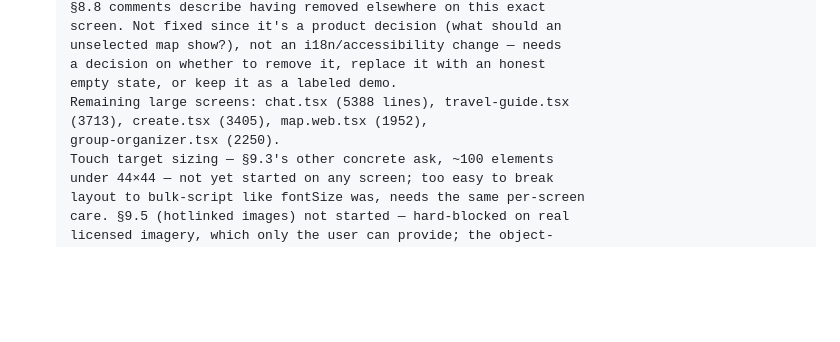
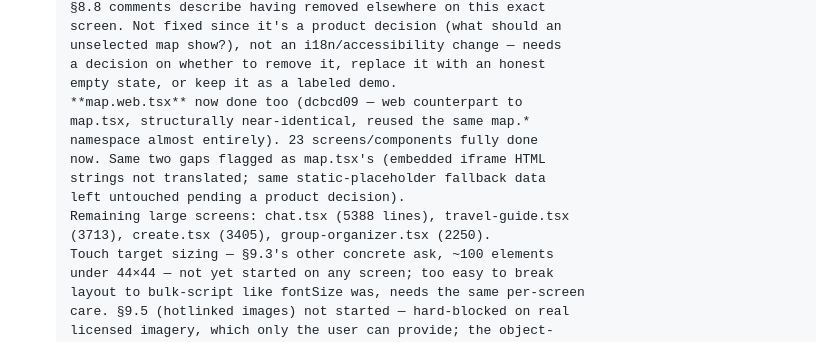
Before and after one commit to aryanraj0316-lang/TravelStar, a Markdown page: docs/REMEDIATION.md, the part around the change. GitHub-like rendering; blank space fills up the shorter version.

Commit message:
Phase 9.3/9.4 tracker: record map.web.tsx completion (23 screens/components done)

```diff
--- a/docs/REMEDIATION.md
+++ b/docs/REMEDIATION.md
@@ -2246,9 +2246,14 @@ partial, exactly what's blocking full completion.
       unselected map show?), not an i18n/accessibility change — needs
       a decision on whether to remove it, replace it with an honest
       empty state, or keep it as a labeled demo.
+      **map.web.tsx** now done too (dcbcd09 — web counterpart to
+      map.tsx, structurally near-identical, reused the same map.*
+      namespace almost entirely). 23 screens/components fully done
+      now. Same two gaps flagged as map.tsx's (embedded iframe HTML
+      strings not translated; same static-placeholder fallback data
+      left untouched pending a product decision).
       Remaining large screens: chat.tsx (5388 lines), travel-guide.tsx
-      (3713), create.tsx (3405), map.web.tsx (1952),
-      group-organizer.tsx (2250).
+      (3713), create.tsx (3405), group-organizer.tsx (2250).
       Touch target sizing — §9.3's other concrete ask, ~100 elements
       under 44×44 — not yet started on any screen; too easy to break
       layout to bulk-script like fontSize was, needs the same per-screen
```
